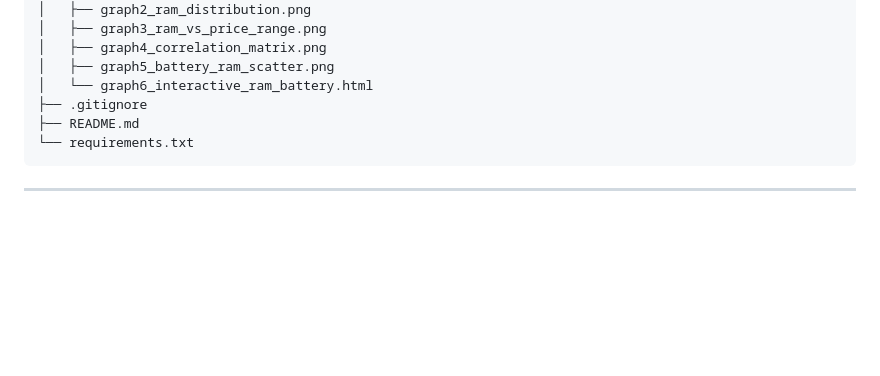
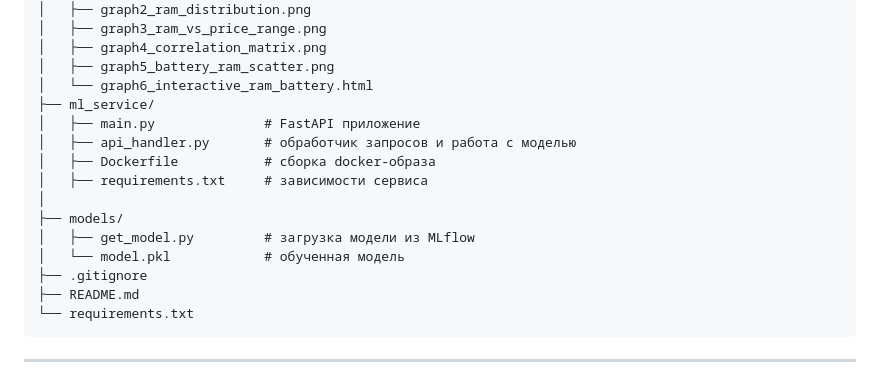
Before and after one commit to AnoshkinDV/iis, a Markdown page: README.md, the part around the change. Drawn GitHub-style; blank space fills up the shorter version.

Commit message:
LR3: ml prediction service v1

```diff
--- a/README.md
+++ b/README.md
@@ -41,6 +41,15 @@ my_proj
 │   ├── graph4_correlation_matrix.png
 │   ├── graph5_battery_ram_scatter.png
 │   └── graph6_interactive_ram_battery.html
+├── ml_service/
+│   ├── main.py              # FastAPI приложение
+│   ├── api_handler.py       # обработчик запросов и работа с моделью
+│   ├── Dockerfile           # сборка docker-образа
+│   ├── requirements.txt     # зависимости сервиса
+│
+├── models/
+│   ├── get_model.py         # загрузка модели из MLflow
+│   └── model.pkl            # обученная модель
 ├── .gitignore
 ├── README.md
 └── requirements.txt
```
